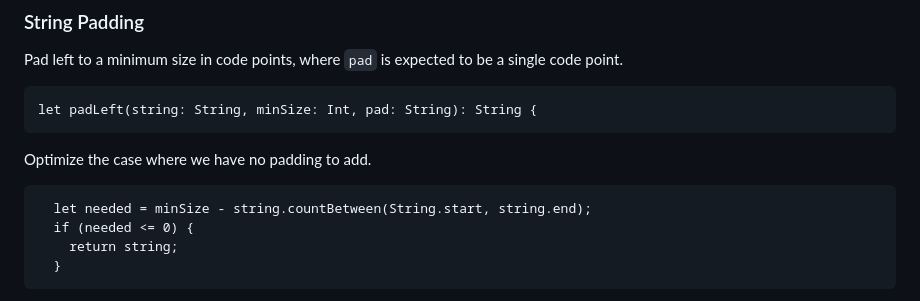
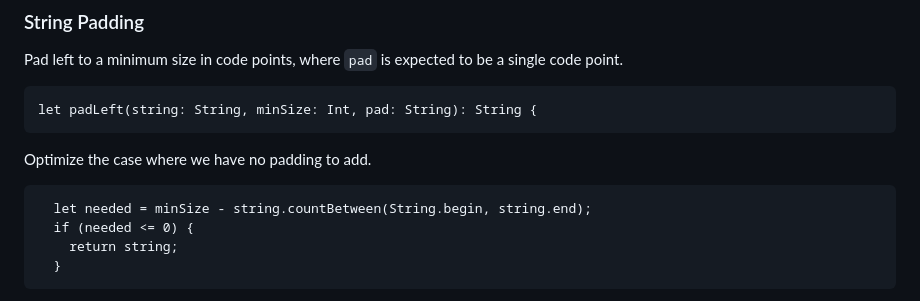
Before and after one commit to temperlang/prismora, a Markdown page: src/helpers.temper.md, the part around the change. GitHub-like rendering.

```diff
--- a/src/helpers.temper.md
+++ b/src/helpers.temper.md
@@ -94,7 +94,7 @@ single code point.
 
 Optimize the case where we have no padding to add.
 
-      let needed = minSize - string.countBetween(String.start, string.end);
+      let needed = minSize - string.countBetween(String.begin, string.end);
       if (needed <= 0) {
         return string;
       }
```
Also changed, not shown: src/color.temper.md (+5 -5 lines).
